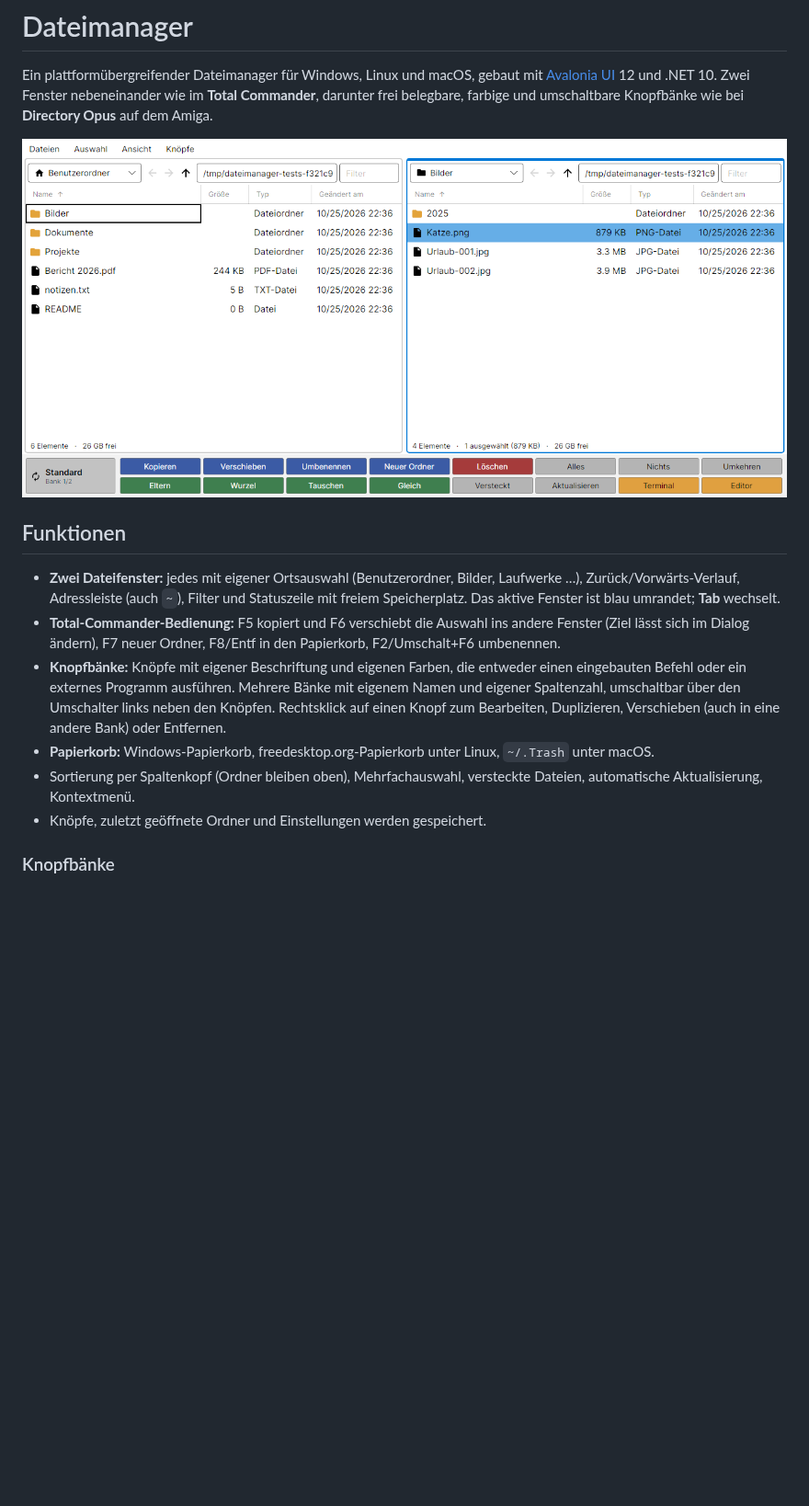
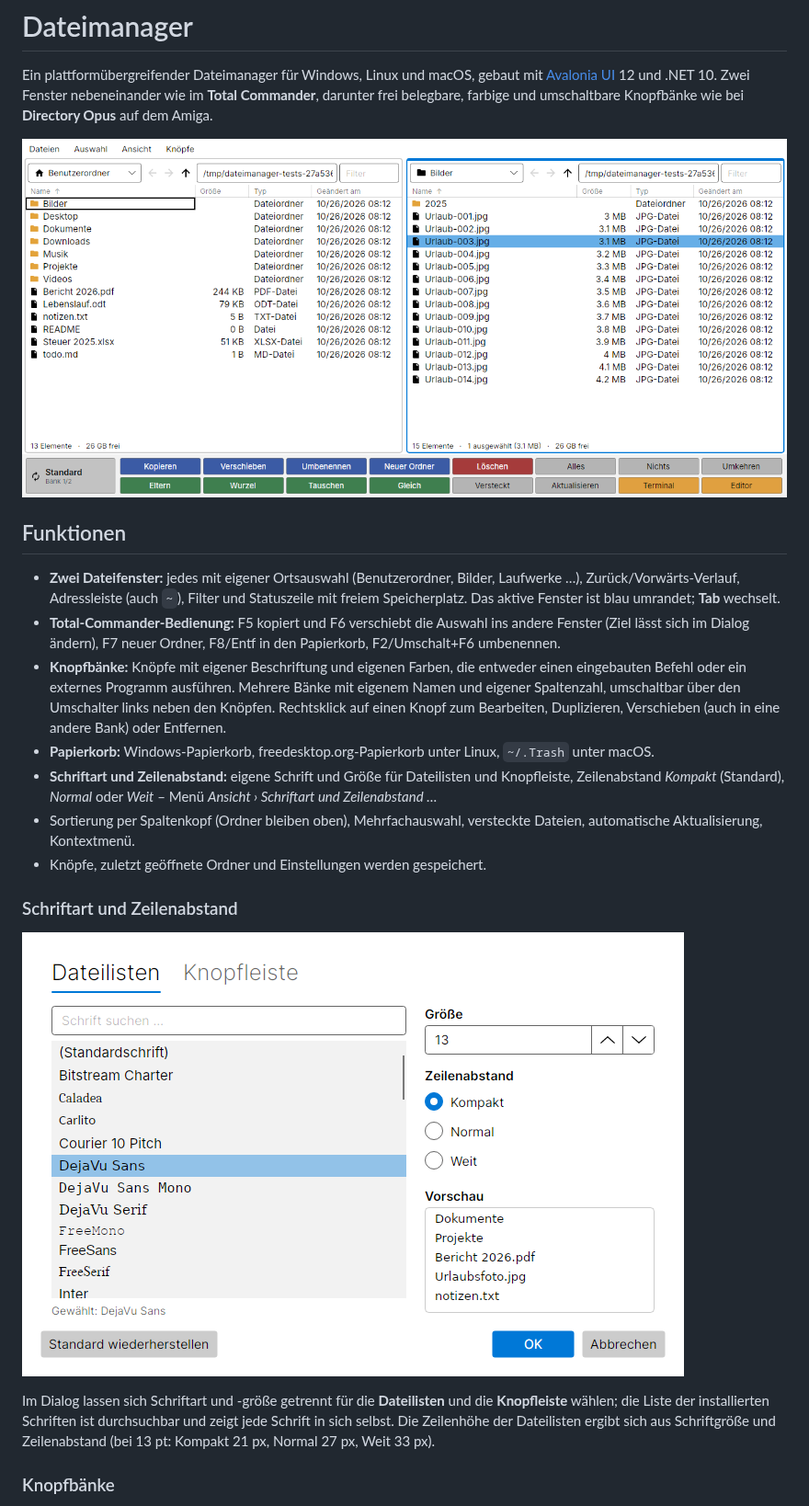
Before and after one commit to cbxpm/Dateimanager, a Markdown page: README.md, the part around the change. Shown at 92% size. Drawn GitHub-style; pictures changed too: docs/schrift-dialog.png (added), docs/screenshot.png; blank space fills up the shorter version.

```diff
--- a/README.md
+++ b/README.md
@@ -19,9 +19,20 @@ Ein plattformübergreifender Dateimanager für Windows, Linux und macOS, gebaut
   umschaltbar über den Umschalter links neben den Knöpfen. Rechtsklick auf einen Knopf zum Bearbeiten,
   Duplizieren, Verschieben (auch in eine andere Bank) oder Entfernen.
 - **Papierkorb:** Windows-Papierkorb, freedesktop.org-Papierkorb unter Linux, `~/.Trash` unter macOS.
+- **Schriftart und Zeilenabstand:** eigene Schrift und Größe für Dateilisten und Knopfleiste,
+  Zeilenabstand *Kompakt* (Standard), *Normal* oder *Weit* – Menü *Ansicht › Schriftart und Zeilenabstand …*
 - Sortierung per Spaltenkopf (Ordner bleiben oben), Mehrfachauswahl, versteckte Dateien,
   automatische Aktualisierung, Kontextmenü.
 - Knöpfe, zuletzt geöffnete Ordner und Einstellungen werden gespeichert.
+
+### Schriftart und Zeilenabstand
+
+![Schriftart-Dialog](docs/schrift-dialog.png)
+
+Im Dialog lassen sich Schriftart und -größe getrennt für die **Dateilisten** und die **Knopfleiste**
+wählen; die Liste der installierten Schriften ist durchsuchbar und zeigt jede Schrift in sich selbst.
+Die Zeilenhöhe der Dateilisten ergibt sich aus Schriftgröße und Zeilenabstand (bei 13 pt:
+Kompakt 21 px, Normal 27 px, Weit 33 px).
 
 ### Knopfbänke
 
```
Also changed, not shown: 15 other files.
